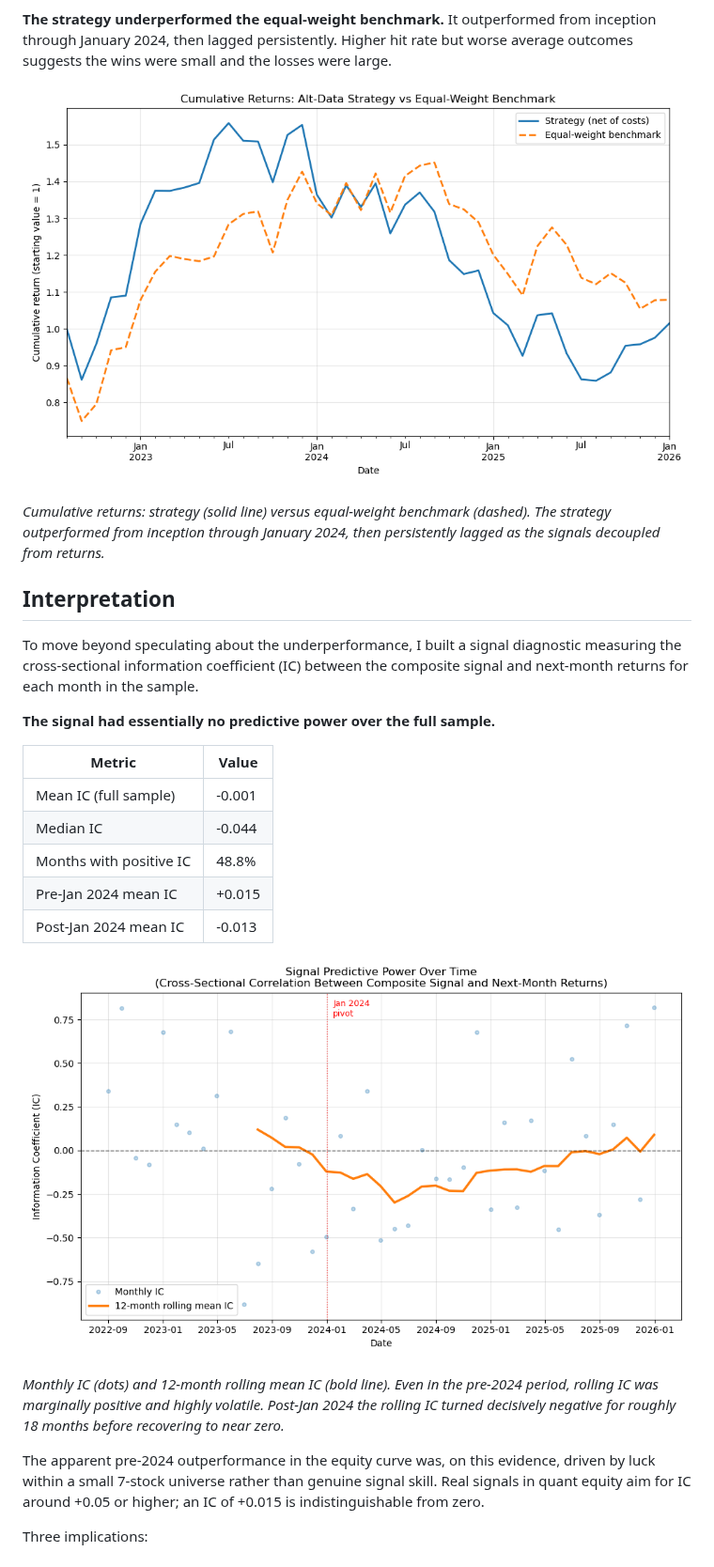
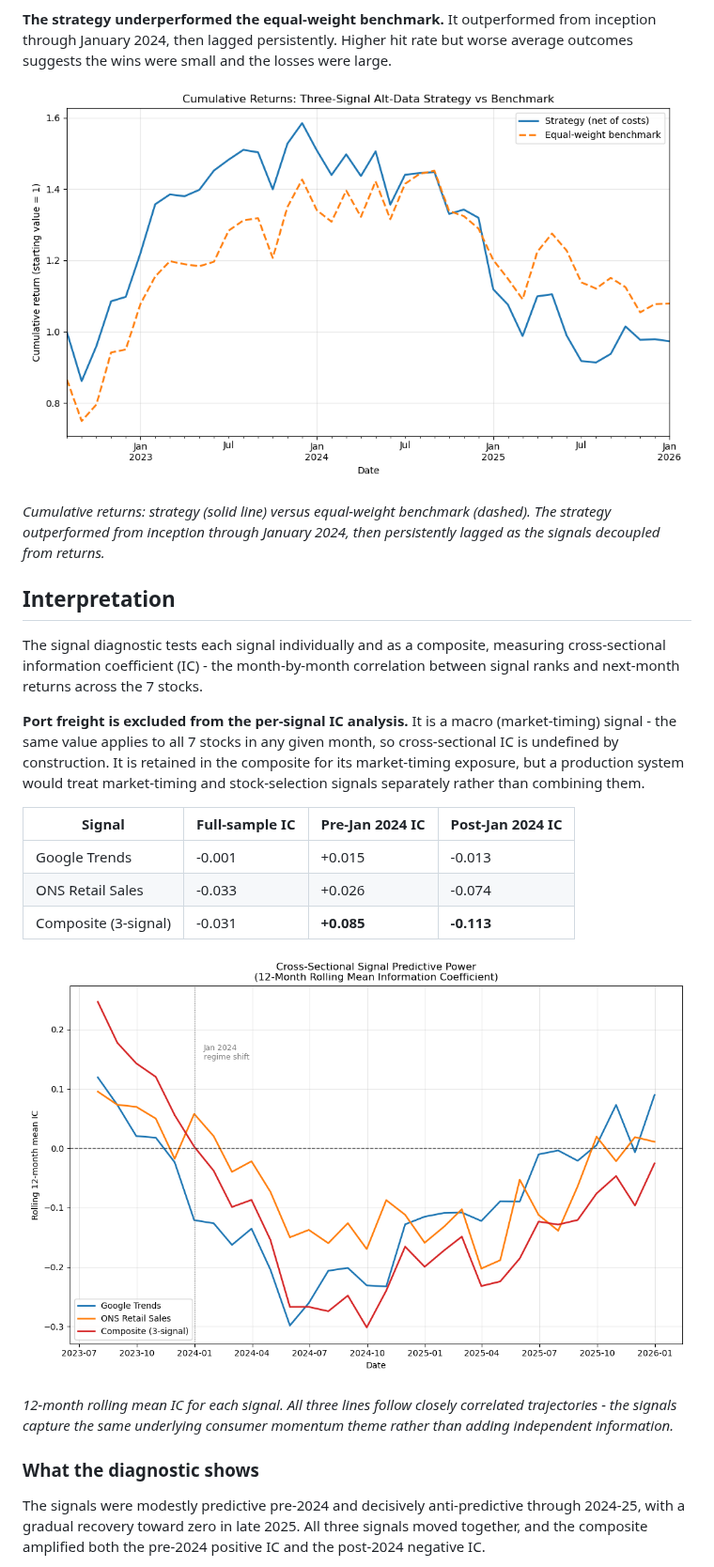
Before and after one commit to RhodriHu/uk-consumer-alt-data, a Markdown page: README.md, the part around one of its changes. Shown at 94% size. GitHub-like rendering; pictures changed too: outputs/equity_curve.png, outputs/signal_diagnostic.png.

Commit message:
Add ONS retail sales signal, per-signal IC diagnostic, and rates-based interpretation of signal breakdown

```diff
--- a/README.md
+++ b/README.md
@@ -69,23 +69,21 @@ Sample period: September 2022 to January 2026 (42 months after the 12-month burn
 
 ## Interpretation
 
-To move beyond speculating about the underperformance, I built a signal diagnostic measuring the cross-sectional information coefficient (IC) between the composite signal and next-month returns for each month in the sample.
+The signal diagnostic tests each signal individually and as a composite, measuring cross-sectional information coefficient (IC) - the month-by-month correlation between signal ranks and next-month returns across the 7 stocks.
 
-**The signal had essentially no predictive power over the full sample.**
+**Port freight is excluded from the per-signal IC analysis.** It is a macro (market-timing) signal - the same value applies to all 7 stocks in any given month, so cross-sectional IC is undefined by construction. It is retained in the composite for its market-timing exposure, but a production system would treat market-timing and stock-selection signals separately rather than combining them.
 
-| Metric | Value |
-|---|---|
-| Mean IC (full sample) | -0.001 |
-| Median IC | -0.044 |
-| Months with positive IC | 48.8% |
-| Pre-Jan 2024 mean IC | +0.015 |
-| Post-Jan 2024 mean IC | -0.013 |
+| Signal | Full-sample IC | Pre-Jan 2024 IC | Post-Jan 2024 IC |
+|---|---|---|---|
+| Google Trends | -0.001 | +0.015 | -0.013 |
+| ONS Retail Sales | -0.033 | +0.026 | -0.074 |
+| Composite (3-signal) | -0.031 | **+0.085** | **-0.113** |
 
 ![Signal diagnostic](outputs/signal_diagnostic.png)
 
-*Monthly IC (dots) and 12-month rolling mean IC (bold line). Even in the pre-2024 period, rolling IC was marginally positive and highly volatile. Post-Jan 2024 the rolling IC turned decisively negative for roughly 18 months before recovering to near zero.*
+*12-month rolling mean IC for each signal. All three lines follow closely correlated trajectories - the signals capture the same underlying consumer momentum theme rather than adding independent information.*
 
-The apparent pre-2024 outperformance in the equity curve was, on this evidence, driven by luck within a small 7-stock universe rather than genuine signal skill. Real signals in quant equity aim for IC around +0.05 or higher; an IC of +0.015 is indistinguishable from zero.
+### What the diagnostic shows
 
-Three implications:
+The signals were modestly predictive pre-2024 and decisively anti-predictive through 2024-25, with a gradual recovery toward zero in late 2025. All three signals moved together, and the composite amplified both the pre-2024 positive IC and the post-2024 negative IC.
 
```
Also changed, not shown: other parts of README.md (+28 -6 lines), 6 other files.
